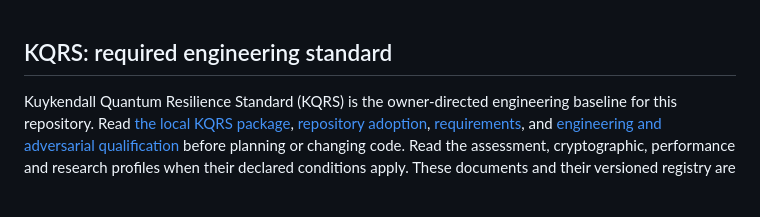
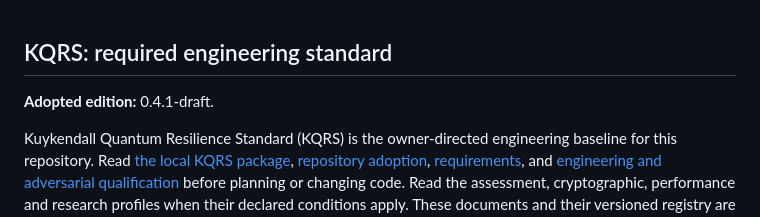
Before and after one commit to seismicgear/ki-metadata-workbench, a Markdown page: AGENTS.md, the part around the change. GitHub-like rendering; blank space fills up the shorter version.

Commit message:
docs: name adopted KQRS edition in contributor instructions

```diff
--- a/AGENTS.md
+++ b/AGENTS.md
@@ -1,6 +1,8 @@
 
 <!-- BEGIN KI-KQRS-STANDARD -->
 ## KQRS: required engineering standard
+
+**Adopted edition:** 0.4.1-draft.
 
 Kuykendall Quantum Resilience Standard (KQRS) is the owner-directed engineering baseline for this repository. Read [the local KQRS package](docs/kqrs/README.md), [repository adoption](docs/kqrs/public/KQRS-006_Repository_Adoption.md), [requirements](docs/kqrs/public/KQRS-001_Requirements.md), and [engineering and adversarial qualification](docs/kqrs/public/KQRS-005_Engineering_and_Adversarial_Qualification.md) before planning or changing code. Read the assessment, cryptographic, performance and research profiles when their declared conditions apply. These documents and their versioned registry are checked into this repository; a remote summary is not a substitute.
 
```
Also changed, not shown: CLAUDE.md (+2 -0 lines).
